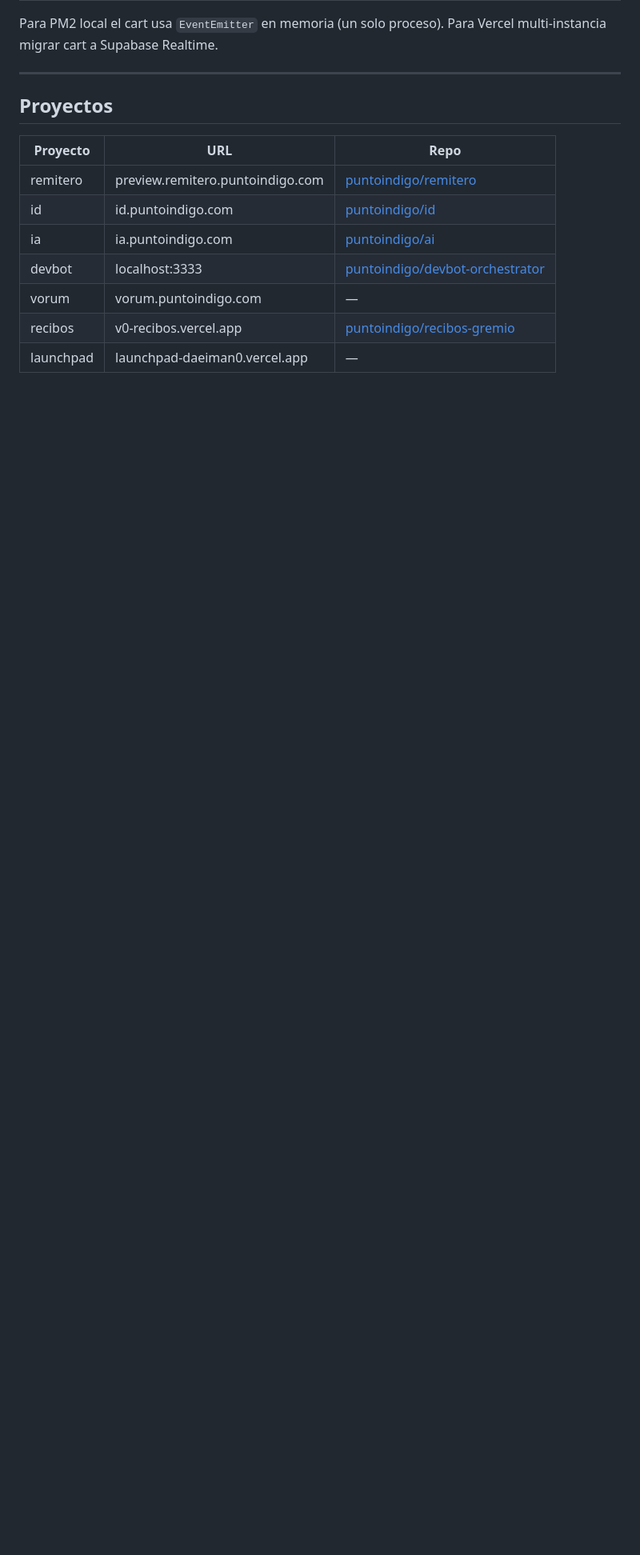
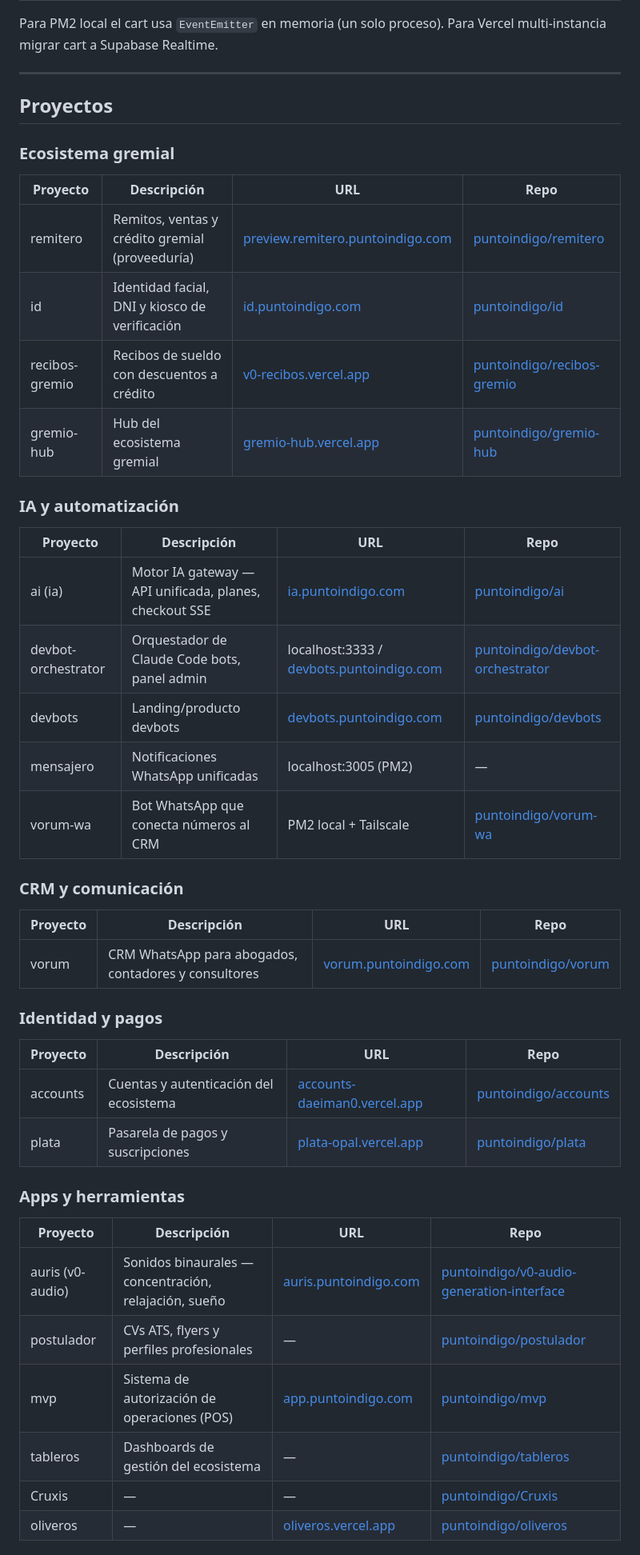
Before and after one commit to puntoindigo/infra, a Markdown page: README.md, the part around one of its changes. Shown at 80% size. Drawn GitHub-style; blank space fills up the shorter version.

Commit message:
docs: tabla completa de proyectos — 20 repos organizados por categoría
Co-Authored-By: Claude Sonnet 4.6 <noreply@anthropic.com>

```diff
--- a/README.md
+++ b/README.md
@@ -145,12 +145,46 @@ Para PM2 local el cart usa `EventEmitter` en memoria (un solo proceso). Para Ver
 
 ## Proyectos
 
-| Proyecto | URL | Repo |
-|---|---|---|
-| remitero | preview.remitero.puntoindigo.com | [puntoindigo/remitero](https://github.com/puntoindigo/remitero) |
-| id | id.puntoindigo.com | [puntoindigo/id](https://github.com/puntoindigo/id) |
-| ia | ia.puntoindigo.com | [puntoindigo/ai](https://github.com/puntoindigo/ai) |
-| devbot | localhost:3333 | [puntoindigo/devbot-orchestrator](https://github.com/puntoindigo/devbot-orchestrator) |
-| vorum | vorum.puntoindigo.com | — |
-| recibos | v0-recibos.vercel.app | [puntoindigo/recibos-gremio](https://github.com/puntoindigo/recibos-gremio) |
-| launchpad | launchpad-daeiman0.vercel.app | — |
+### Ecosistema gremial
+
+| Proyecto | Descripción | URL | Repo |
+|---|---|---|---|
+| remitero | Remitos, ventas y crédito gremial (proveeduría) | [preview.remitero.puntoindigo.com](https://preview.remitero.puntoindigo.com) | [puntoindigo/remitero](https://github.com/puntoindigo/remitero) |
+| id | Identidad facial, DNI y kiosco de verificación | [id.puntoindigo.com](https://id.puntoindigo.com) | [puntoindigo/id](https://github.com/puntoindigo/id) |
+| recibos-gremio | Recibos de sueldo con descuentos a crédito | [v0-recibos.vercel.app](https://v0-recibos.vercel.app) | [puntoindigo/recibos-gremio](https://github.com/puntoindigo/recibos-gremio) |
+| gremio-hub | Hub del ecosistema gremial | [gremio-hub.vercel.app](https://gremio-hub.vercel.app) | [puntoindigo/gremio-hub](https://github.com/puntoindigo/gremio-hub) |
+
+### IA y automatización
+
+| Proyecto | Descripción | URL | Repo |
+|---|---|---|---|
+| ai (ia) | Motor IA gateway — API unificada, planes, checkout SSE | [ia.puntoindigo.com](https://ia.puntoindigo.com) | [puntoindigo/ai](https://github.com/puntoindigo/ai) |
+| devbot-orchestrator | Orquestador de Claude Code bots, panel admin | localhost:3333 / [devbots.puntoindigo.com](https://devbots.puntoindigo.com) | [puntoindigo/devbot-orchestrator](https://github.com/puntoindigo/devbot-orchestrator) |
+| devbots | Landing/producto devbots | [devbots.puntoindigo.com](https://devbots.puntoindigo.com) | [puntoindigo/devbots](https://github.com/puntoindigo/devbots) |
+| mensajero | Notificaciones WhatsApp unificadas | localhost:3005 (PM2) | — |
+| vorum-wa | Bot WhatsApp que conecta números al CRM | PM2 local + Tailscale | [puntoindigo/vorum-wa](https://github.com/puntoindigo/vorum-wa) |
+
+### CRM y comunicación
+
+| Proyecto | Descripción | URL | Repo |
+|---|---|---|---|
+| vorum | CRM WhatsApp para abogados, contadores y consultores | [vorum.puntoindigo.com](https://vorum.puntoindigo.com) | [puntoindigo/vorum](https://github.com/puntoindigo/vorum) |
+
+### Identidad y pagos
+
+| Proyecto | Descripción | URL | Repo |
+|---|---|---|---|
+| accounts | Cuentas y autenticación del ecosistema | [accounts-daeiman0.vercel.app](https://accounts-daeiman0.vercel.app) | [puntoindigo/accounts](https://github.com/puntoindigo/accounts) |
+| plata | Pasarela de pagos y suscripciones | [plata-opal.vercel.app](https://plata-opal.vercel.app) | [puntoindigo/plata](https://github.com/puntoindigo/plata) |
+
+### Apps y herramientas
+
+| Proyecto | Descripción | URL | Repo |
+|---|---|---|---|
+| auris (v0-audio) | Sonidos binaurales — concentración, relajación, sueño | [auris.puntoindigo.com](https://auris.puntoindigo.com) | [puntoindigo/v0-audio-generation-interface](https://github.com/puntoindigo/v0-audio-generation-interface) |
+| postulador | CVs ATS, flyers y perfiles profesionales | — | [puntoindigo/postulador](https://github.com/puntoindigo/postulador) |
+| mvp | Sistema de autorización de operaciones (POS) | [app.puntoindigo.com](https://app.puntoindigo.com) | [puntoindigo/mvp](https://github.com/puntoindigo/mvp) |
+| tableros | Dashboards de gestión del ecosistema | — | [puntoindigo/tableros](https://github.com/puntoindigo/tableros) |
+| Cruxis | — | — | [puntoindigo/Cruxis](https://github.com/puntoindigo/Cruxis) |
+| oliveros | — | [oliveros.vercel.app](https://oliveros.vercel.app) | [puntoindigo/oliveros](https://github.com/puntoindigo/oliveros) |
+
```
Also changed, not shown: other parts of README.md (+17 -0 lines).
